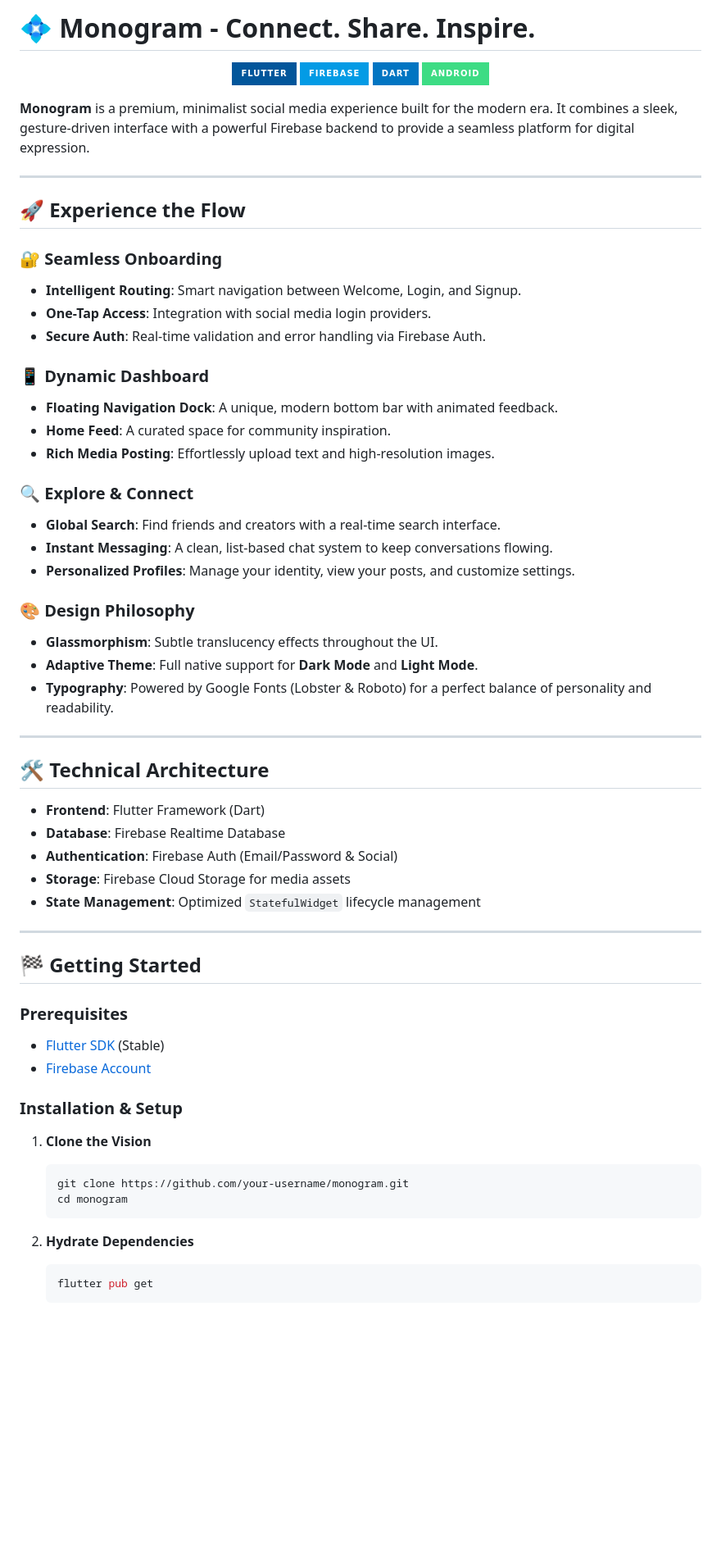
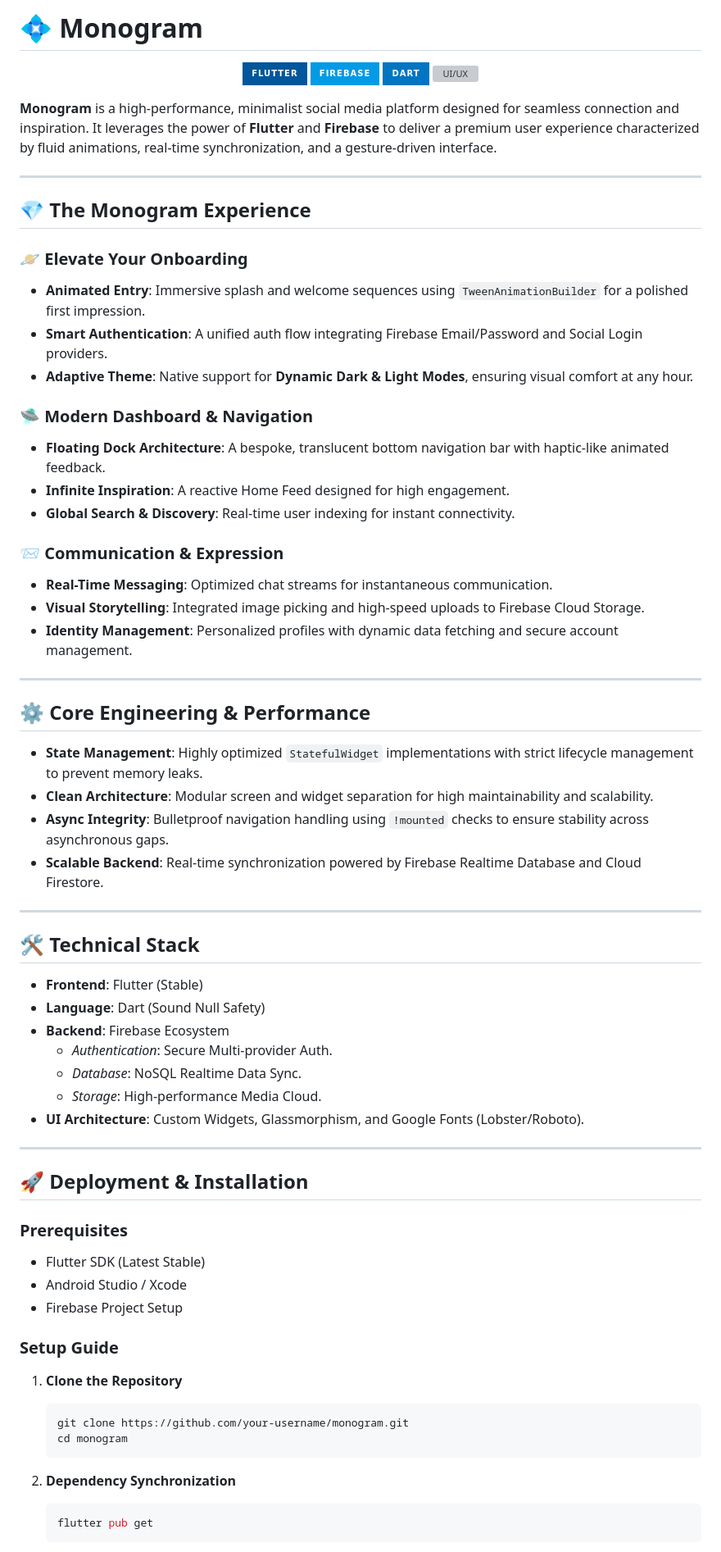
Before and after one commit to anshu-ac-dv/monogram, a Markdown page: README.md, the part around one of its changes. Shown at 82% size. Drawn GitHub-style; badges without logos; blank space fills up the shorter version; grey boxes are pictures that could not be loaded.

````diff
--- a/README.md
+++ b/README.md
@@ -1,65 +1,72 @@
-# 💠 Monogram - Connect. Share. Inspire.
+# 💠 Monogram
 
 <p align="center">
-  <img src="https://img.shields.io/badge/Flutter-02569B?style=for-the-badge&logo=flutter&logoColor=white" />
-  <img src="https://img.shields.io/badge/Firebase-039BE5?style=for-the-badge&logo=Firebase&logoColor=white" />
-  <img src="https://img.shields.io/badge/Dart-0175C2?style=for-the-badge&logo=dart&logoColor=white" />
-  <img src="https://img.shields.io/badge/Android-3DDC84?style=for-the-badge&logo=android&logoColor=white" />
+  <img src="https://img.shields.io/badge/Flutter-02569B?style=for-the-badge&logo=flutter&logoColor=white" alt="Flutter" />
+  <img src="https://img.shields.io/badge/Firebase-039BE5?style=for-the-badge&logo=Firebase&logoColor=white" alt="Firebase" />
+  <img src="https://img.shields.io/badge/Dart-0175C2?style=for-the-badge&logo=dart&logoColor=white" alt="Dart" />
+  <img src="https://img.shields.io/badge/UI%2FUX-Premium-FF69B4?style=for-the-badge" alt="UI/UX" />
 </p>
 
-**Monogram** is a premium, minimalist social media experience built for the modern era. It combines a sleek, gesture-driven interface with a powerful Firebase backend to provide a seamless platform for digital expression.
+**Monogram** is a high-performance, minimalist social media platform designed for seamless connection and inspiration. It leverages the power of **Flutter** and **Firebase** to deliver a premium user experience characterized by fluid animations, real-time synchronization, and a gesture-driven interface.
 
 ---
 
-## 🚀 Experience the Flow
+## 💎 The Monogram Experience
 
-### 🔐 Seamless Onboarding
-*   **Intelligent Routing**: Smart navigation between Welcome, Login, and Signup.
-*   **One-Tap Access**: Integration with social media login providers.
-*   **Secure Auth**: Real-time validation and error handling via Firebase Auth.
+### 🪐 Elevate Your Onboarding
+*   **Animated Entry**: Immersive splash and welcome sequences using `TweenAnimationBuilder` for a polished first impression.
+*   **Smart Authentication**: A unified auth flow integrating Firebase Email/Password and Social Login providers.
+*   **Adaptive Theme**: Native support for **Dynamic Dark & Light Modes**, ensuring visual comfort at any hour.
 
-### 📱 Dynamic Dashboard
-*   **Floating Navigation Dock**: A unique, modern bottom bar with animated feedback.
-*   **Home Feed**: A curated space for community inspiration.
-*   **Rich Media Posting**: Effortlessly upload text and high-resolution images.
+### 🛸 Modern Dashboard & Navigation
+*   **Floating Dock Architecture**: A bespoke, translucent bottom navigation bar with haptic-like animated feedback.
+*   **Infinite Inspiration**: A reactive Home Feed designed for high engagement.
+*   **Global Search & Discovery**: Real-time user indexing for instant connectivity.
 
-### 🔍 Explore & Connect
-*   **Global Search**: Find friends and creators with a real-time search interface.
-*   **Instant Messaging**: A clean, list-based chat system to keep conversations flowing.
-*   **Personalized Profiles**: Manage your identity, view your posts, and customize settings.
-
-### 🎨 Design Philosophy
-*   **Glassmorphism**: Subtle translucency effects throughout the UI.
-*   **Adaptive Theme**: Full native support for **Dark Mode** and **Light Mode**.
-*   **Typography**: Powered by Google Fonts (Lobster & Roboto) for a perfect balance of personality and readability.
+### 📨 Communication & Expression
+*   **Real-Time Messaging**: Optimized chat streams for instantaneous communication.
+*   **Visual Storytelling**: Integrated image picking and high-speed uploads to Firebase Cloud Storage.
+*   **Identity Management**: Personalized profiles with dynamic data fetching and secure account management.
 
 ---
 
-## 🛠️ Technical Architecture
+## ⚙️ Core Engineering & Performance
 
-*   **Frontend**: Flutter Framework (Dart)
-*   **Database**: Firebase Realtime Database
-*   **Authentication**: Firebase Auth (Email/Password & Social)
-*   **Storage**: Firebase Cloud Storage for media assets
-*   **State Management**: Optimized `StatefulWidget` lifecycle management
+*   **State Management**: Highly optimized `StatefulWidget` implementations with strict lifecycle management to prevent memory leaks.
+*   **Clean Architecture**: Modular screen and widget separation for high maintainability and scalability.
+*   **Async Integrity**: Bulletproof navigation handling using `!mounted` checks to ensure stability across asynchronous gaps.
+*   **Scalable Backend**: Real-time synchronization powered by Firebase Realtime Database and Cloud Firestore.
 
 ---
 
-## 🏁 Getting Started
+## 🛠️ Technical Stack
+
+- **Frontend**: Flutter (Stable)
+- **Language**: Dart (Sound Null Safety)
+- **Backend**: Firebase Ecosystem
+  - *Authentication*: Secure Multi-provider Auth.
+  - *Database*: NoSQL Realtime Data Sync.
+  - *Storage*: High-performance Media Cloud.
+- **UI Architecture**: Custom Widgets, Glassmorphism, and Google Fonts (Lobster/Roboto).
+
+---
+
+## 🚀 Deployment & Installation
 
 ### Prerequisites
-- [Flutter SDK](https://docs.flutter.dev/get-started/install) (Stable)
-- [Firebase Account](https://console.firebase.google.com/)
+- Flutter SDK (Latest Stable)
+- Android Studio / Xcode
+- Firebase Project Setup
 
-### Installation & Setup
+### Setup Guide
 
-1.  **Clone the Vision**
+1.  **Clone the Repository**
     ```bash
     git clone https://github.com/your-username/monogram.git
     cd monogram
     ```
 
-2.  **Hydrate Dependencies**
+2.  **Dependency Synchronization**
     ```bash
     flutter pub get
     ```
````
Also changed, not shown: other parts of README.md (+15 -26 lines).
